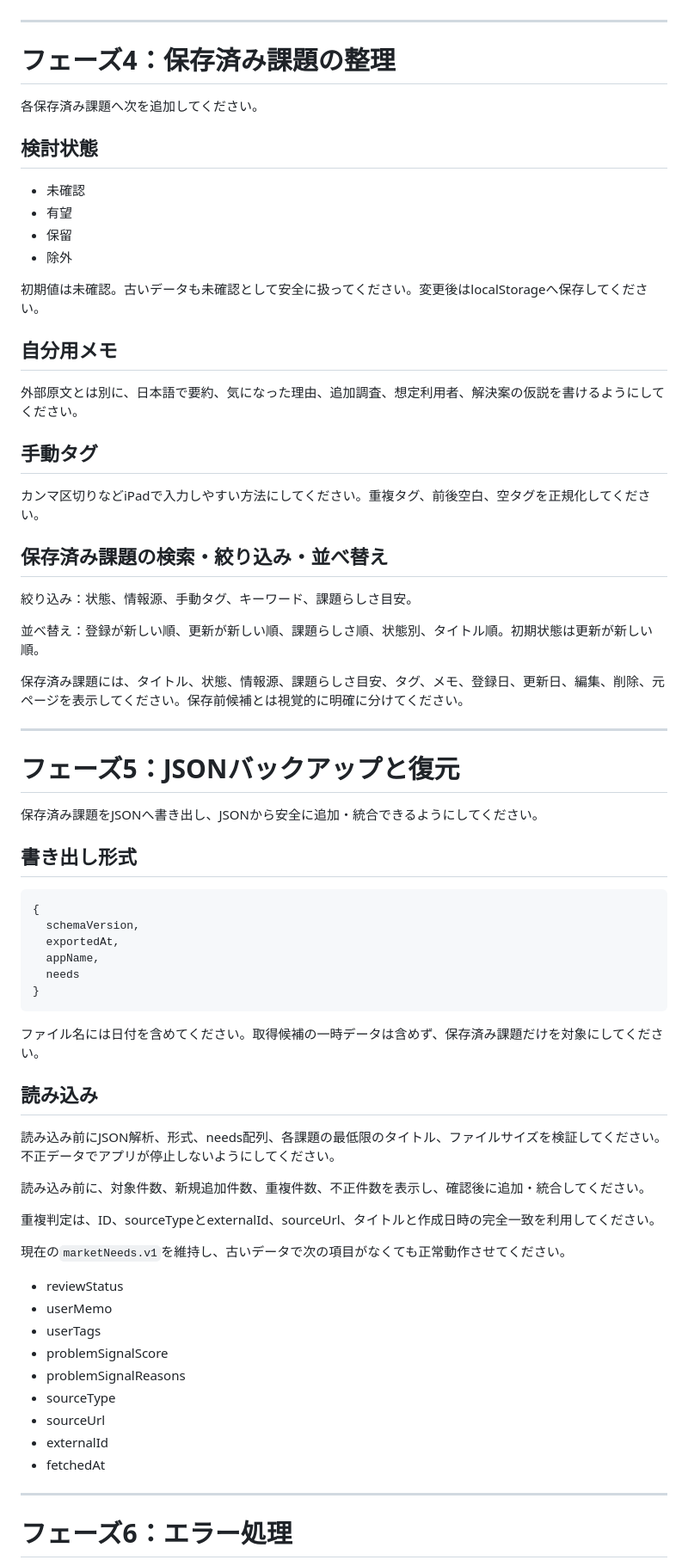
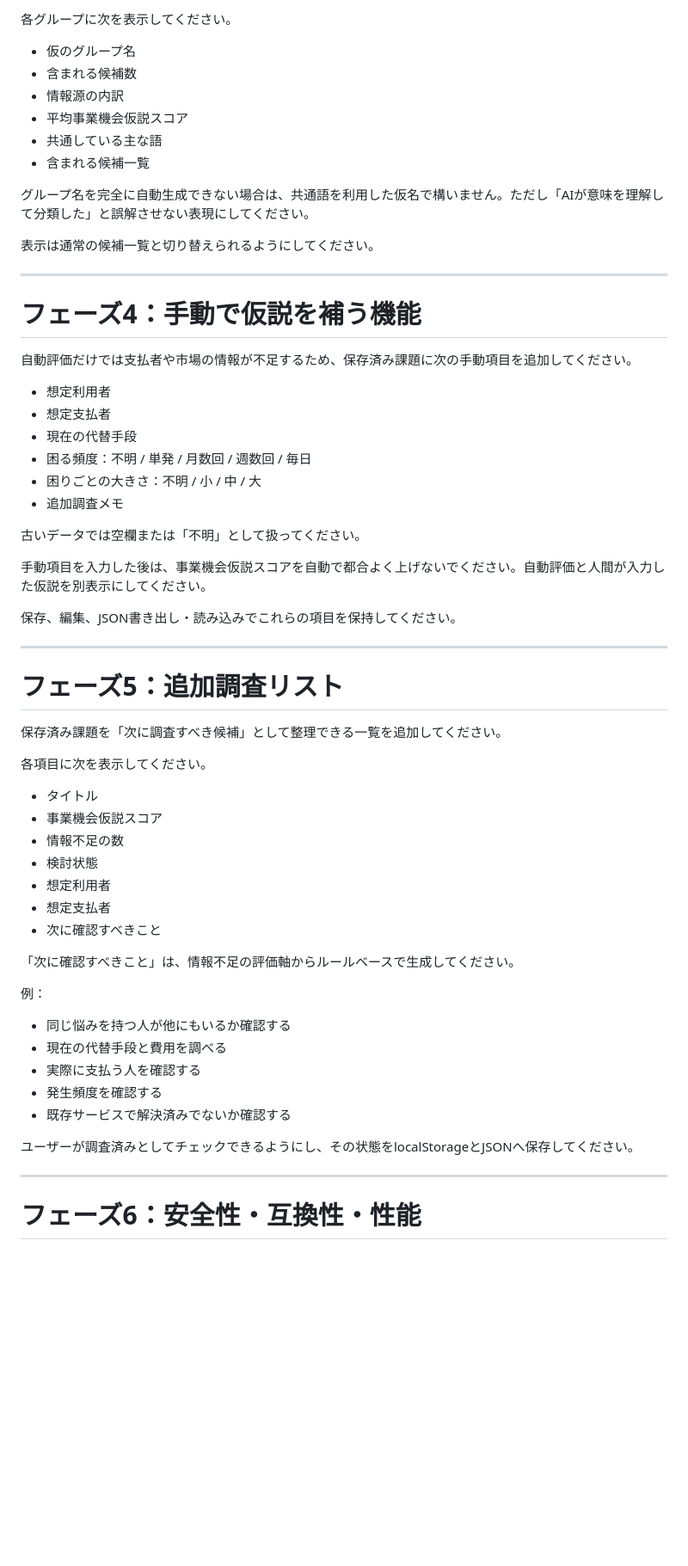
Before and after one commit to soutarounaka1016-max/market, a Markdown page: tasks/active-task.md, the part around one of its changes. Shown at 86% size. Drawn GitHub-style; blank space fills up the shorter version.

````diff
--- a/tasks/active-task.md
+++ b/tasks/active-task.md
@@ -112,75 +147,64 @@ AI APIを使わず、説明可能なルールで0〜100点の「課題らしさ
+各グループに次を表示してください。
+
+- 仮のグループ名
+- 含まれる候補数
+- 情報源の内訳
+- 平均事業機会仮説スコア
+- 共通している主な語
+- 含まれる候補一覧
+
+グループ名を完全に自動生成できない場合は、共通語を利用した仮名で構いません。ただし「AIが意味を理解して分類した」と誤解させない表現にしてください。
+
+表示は通常の候補一覧と切り替えられるようにしてください。
 
 ---
 
-# フェーズ4：保存済み課題の整理
+# フェーズ4：手動で仮説を補う機能
 
-各保存済み課題へ次を追加してください。
+自動評価だけでは支払者や市場の情報が不足するため、保存済み課題に次の手動項目を追加してください。
 
-## 検討状態
+- 想定利用者
+- 想定支払者
+- 現在の代替手段
+- 困る頻度：不明 / 単発 / 月数回 / 週数回 / 毎日
+- 困りごとの大きさ：不明 / 小 / 中 / 大
+- 追加調査メモ
 
-- 未確認
-- 有望
-- 保留
-- 除外
+古いデータでは空欄または「不明」として扱ってください。
 
-初期値は未確認。古いデータも未確認として安全に扱ってください。変更後はlocalStorageへ保存してください。
+手動項目を入力した後は、事業機会仮説スコアを自動で都合よく上げないでください。自動評価と人間が入力した仮説を別表示にしてください。
 
-## 自分用メモ
-
-外部原文とは別に、日本語で要約、気になった理由、追加調査、想定利用者、解決案の仮説を書けるようにしてください。
-
-## 手動タグ
-
-カンマ区切りなどiPadで入力しやすい方法にしてください。重複タグ、前後空白、空タグを正規化してください。
-
-## 保存済み課題の検索・絞り込み・並べ替え
-
-絞り込み：状態、情報源、手動タグ、キーワード、課題らしさ目安。
-
-並べ替え：登録が新しい順、更新が新しい順、課題らしさ順、状態別、タイトル順。初期状態は更新が新しい順。
-
-保存済み課題には、タイトル、状態、情報源、課題らしさ目安、タグ、メモ、登録日、更新日、編集、削除、元ページを表示してください。保存前候補とは視覚的に明確に分けてください。
+保存、編集、JSON書き出し・読み込みでこれらの項目を保持してください。
 
 ---
 
-# フェーズ5：JSONバックアップと復元
+# フェーズ5：追加調査リスト
 
-保存済み課題をJSONへ書き出し、JSONから安全に追加・統合できるようにしてください。
+保存済み課題を「次に調査すべき候補」として整理できる一覧を追加してください。
 
-## 書き出し形式
+各項目に次を表示してください。
 
-```javascript
-{
-  schemaVersion,
-  exportedAt,
-  appName,
-  needs
-}
-```
+- タイトル
+- 事業機会仮説スコア
+- 情報不足の数
+- 検討状態
+- 想定利用者
+- 想定支払者
+- 次に確認すべきこと
 
-ファイル名には日付を含めてください。取得候補の一時データは含めず、保存済み課題だけを対象にしてください。
+「次に確認すべきこと」は、情報不足の評価軸からルールベースで生成してください。
 
-## 読み込み
+例：
 
-読み込み前にJSON解析、形式、needs配列、各課題の最低限のタイトル、ファイルサイズを検証してください。不正データでアプリが停止しないようにしてください。
+- 同じ悩みを持つ人が他にもいるか確認する
+- 現在の代替手段と費用を調べる
+- 実際に支払う人を確認する
+- 発生頻度を確認する
+- 既存サービスで解決済みでないか確認する
 
-読み込み前に、対象件数、新規追加件数、重複件数、不正件数を表示し、確認後に追加・統合してください。
-
-重複判定は、ID、sourceTypeとexternalId、sourceUrl、タイトルと作成日時の完全一致を利用してください。
-
-現在の`marketNeeds.v1`を維持し、古いデータで次の項目がなくても正常動作させてください。
-
-- reviewStatus
-- userMemo
-- userTags
-- problemSignalScore
-- problemSignalReasons
-- sourceType
-- sourceUrl
-- externalId
-- fetchedAt
+ユーザーが調査済みとしてチェックできるようにし、その状態をlocalStorageとJSONへ保存してください。
 
 ---
 
-# フェーズ6：エラー処理
+# フェーズ6：安全性・互換性・性能
 
````
Also changed, not shown: other parts of tasks/active-task.md (+173 -188 lines).
